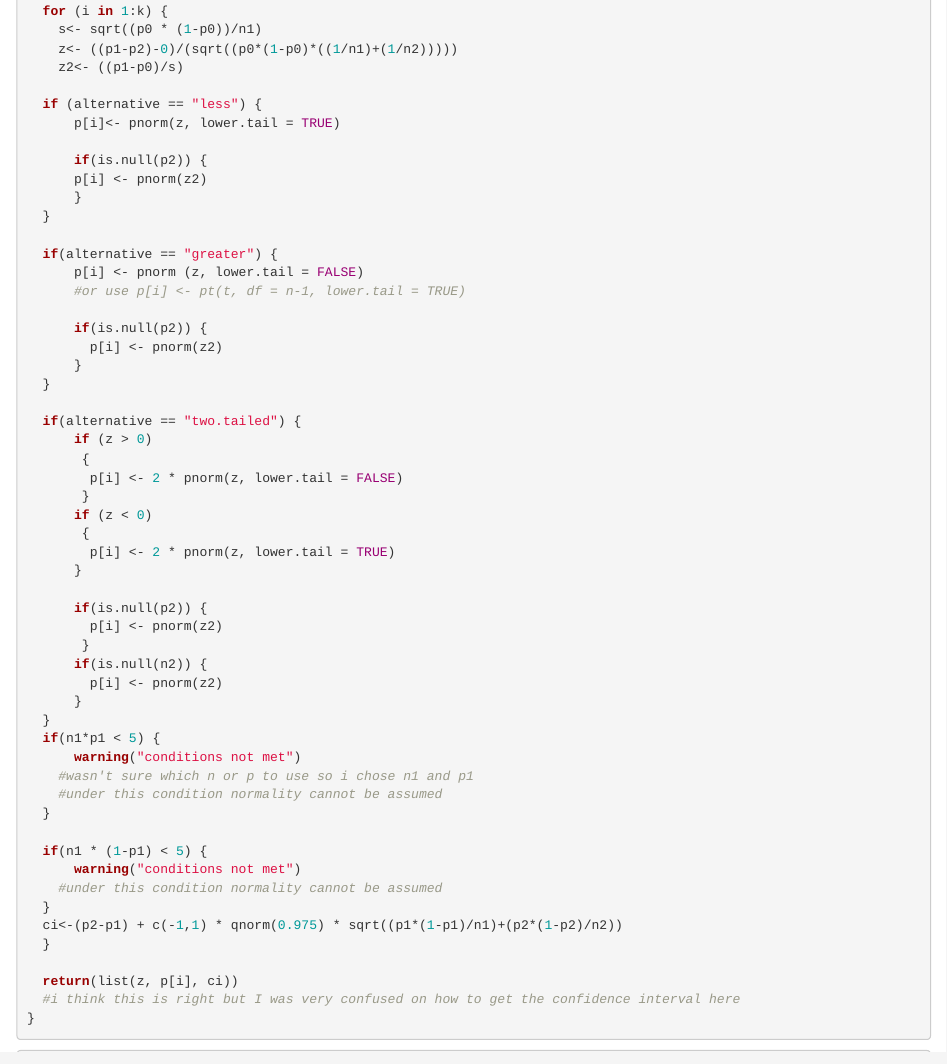
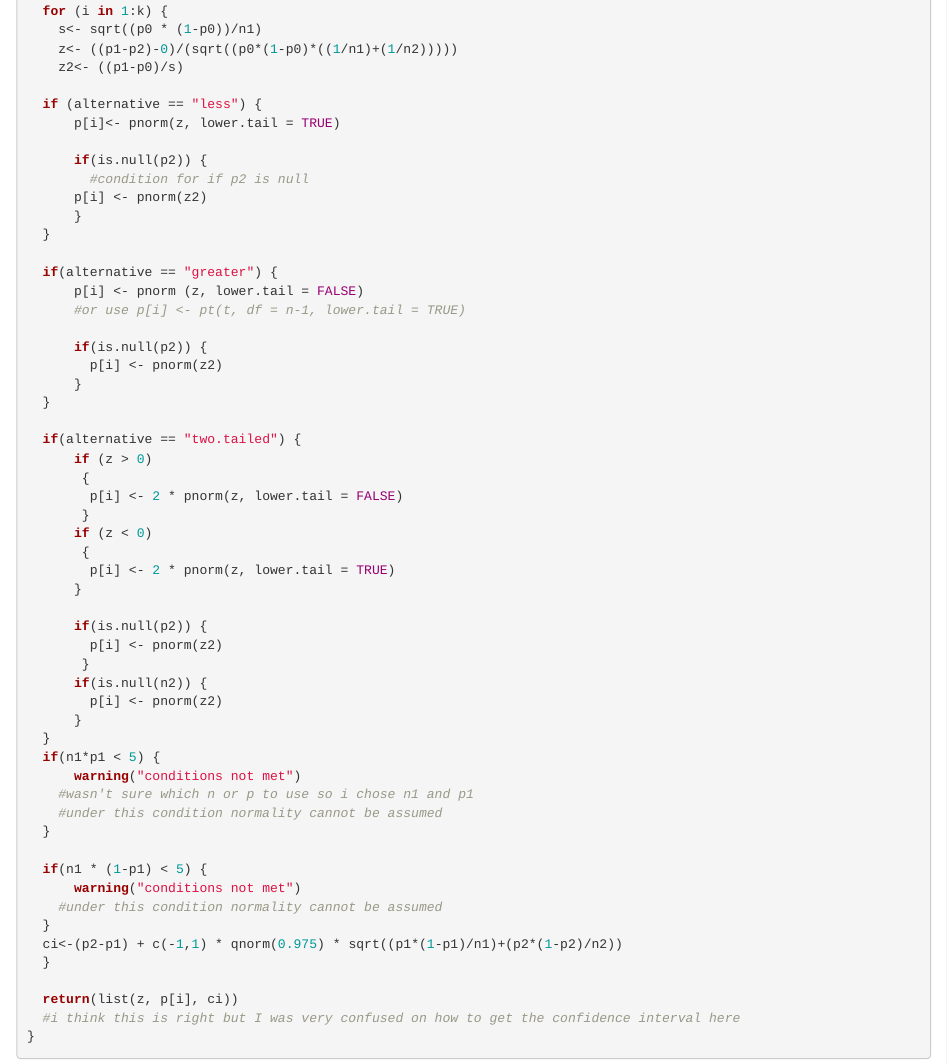
Before and after one commit to teriyakiaud/hw-week-5, an R Markdown document (hw-week-6.Rmd): the page in a window 1100 px wide, from 150 px down. Rendered offline with R 4.5, knitr and Pandoc, with nearby package versions; some code elsewhere in the file could not run offline.

Commit message:
commit note

```diff
--- a/hw-week-6.Rmd
+++ b/hw-week-6.Rmd
@@ -17,6 +17,7 @@ z.prop.test<-function(p1, p2 = NULL, n1, n2 = NULL, p0, alternative = "two.taile
       p[i]<- pnorm(z, lower.tail = TRUE)
 
       if(is.null(p2)) {
+        #condition for if p2 is null
       p[i] <- pnorm(z2)
       }
   }
```
